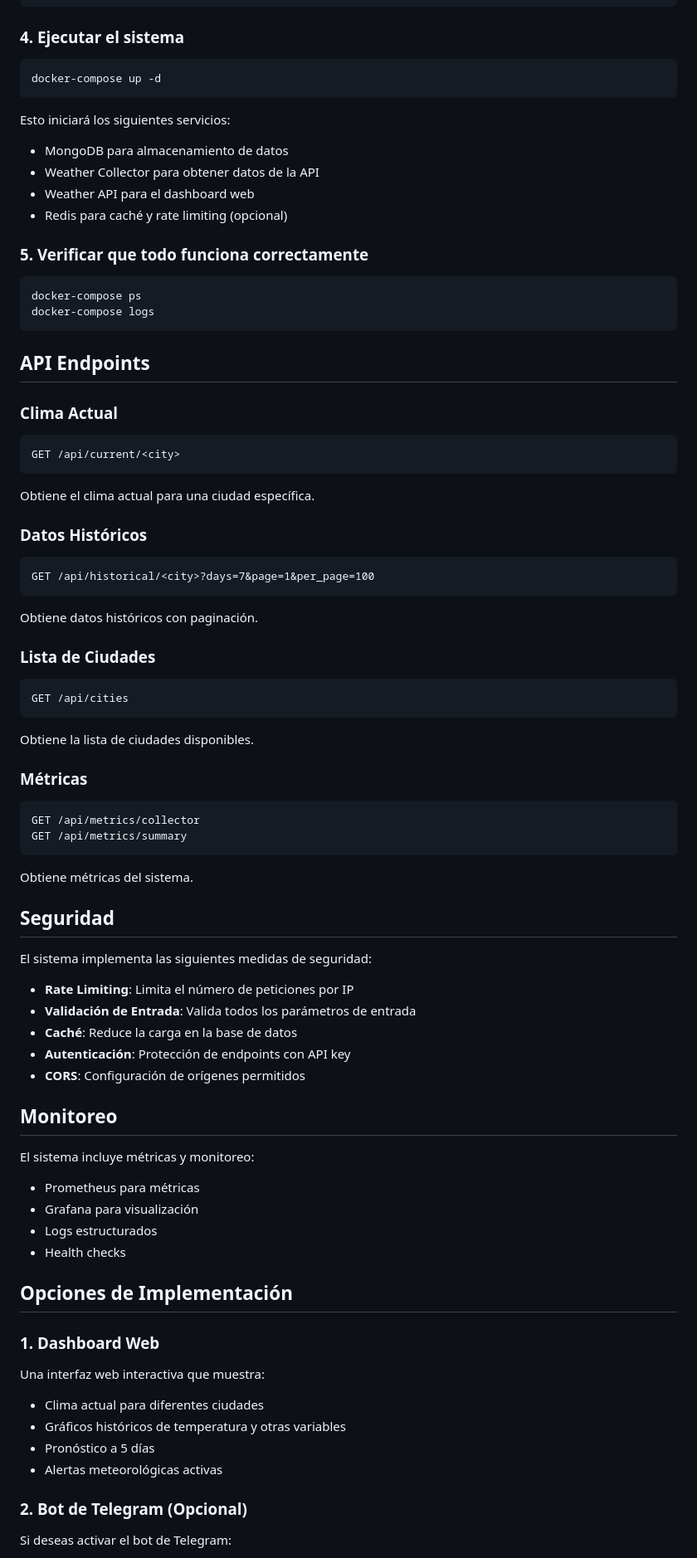
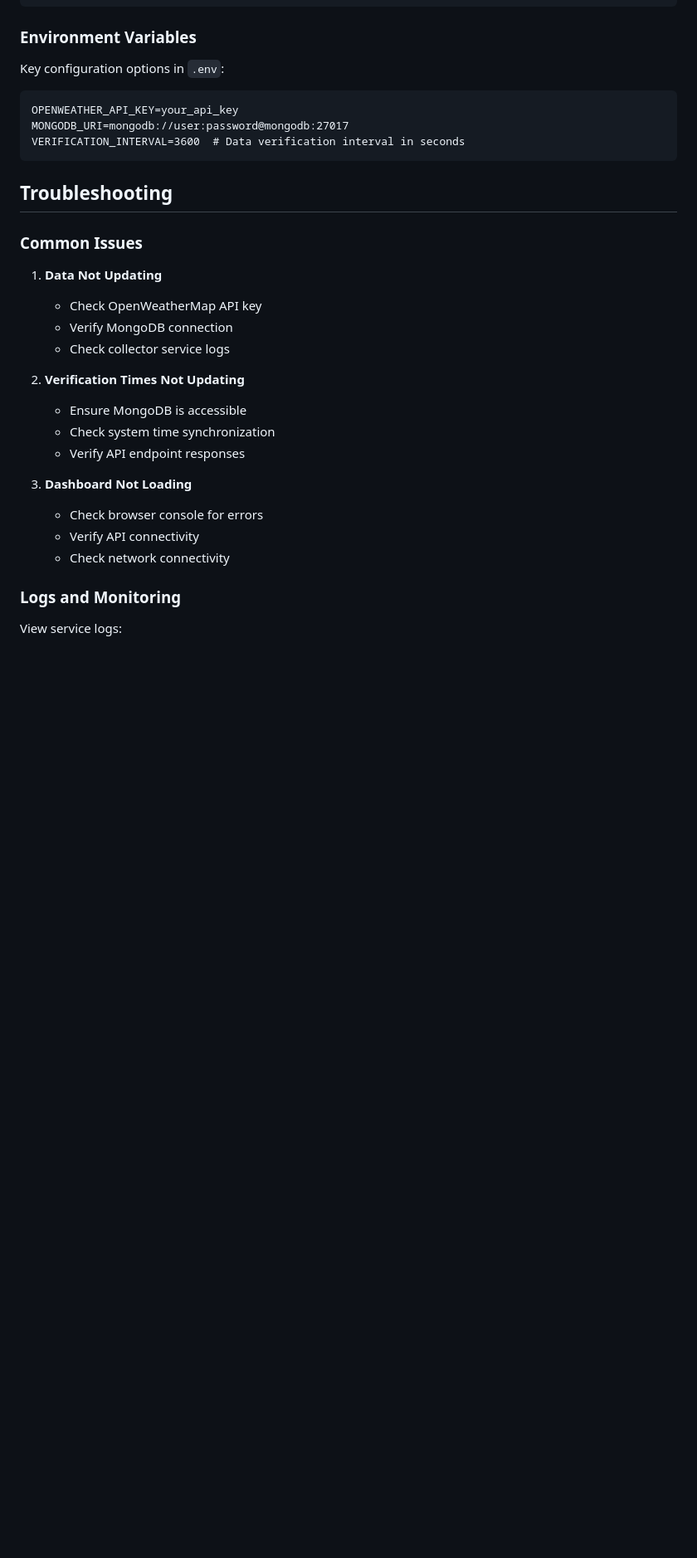
Before and after one commit to albertuti1910/bdnr-climate-watcher, a Markdown page: README.md, the part around the change printed below. Shown: that part at 83% size. Drawn GitHub-style; blank space fills up the shorter version.

Commit message:
refactor: updated readme file

````diff
--- a/README.md
+++ b/README.md
@@ -87,82 +152,34 @@ CITIES = [
 ]
 ```
 
-### 4. Ejecutar el sistema
-
-```bash
-docker-compose up -d
+### Environment Variables
+Key configuration options in `.env`:
+```
+OPENWEATHER_API_KEY=your_api_key
+MONGODB_URI=mongodb://user:password@mongodb:27017
+VERIFICATION_INTERVAL=3600  # Data verification interval in seconds
 ```
 
-Esto iniciará los siguientes servicios:
-- MongoDB para almacenamiento de datos
-- Weather Collector para obtener datos de la API
-- Weather API para el dashboard web
-- Redis para caché y rate limiting (opcional)
+## Troubleshooting
 
-### 5. Verificar que todo funciona correctamente
+### Common Issues
 
+1. **Data Not Updating**
+   - Check OpenWeatherMap API key
+   - Verify MongoDB connection
+   - Check collector service logs
+
+2. **Verification Times Not Updating**
+   - Ensure MongoDB is accessible
+   - Check system time synchronization
+   - Verify API endpoint responses
+
+3. **Dashboard Not Loading**
+   - Check browser console for errors
+   - Verify API connectivity
+   - Check network connectivity
+
+### Logs and Monitoring
+
+View service logs:
 ```bash
-docker-compose ps
-docker-compose logs
-```
-
-## API Endpoints
-
-### Clima Actual
-```
-GET /api/current/<city>
-```
-Obtiene el clima actual para una ciudad específica.
-
-### Datos Históricos
-```
-GET /api/historical/<city>?days=7&page=1&per_page=100
-```
-Obtiene datos históricos con paginación.
-
-### Lista de Ciudades
-```
-GET /api/cities
-```
-Obtiene la lista de ciudades disponibles.
-
-### Métricas
-```
-GET /api/metrics/collector
-GET /api/metrics/summary
-```
-Obtiene métricas del sistema.
-
-## Seguridad
-
-El sistema implementa las siguientes medidas de seguridad:
-
-- **Rate Limiting**: Limita el número de peticiones por IP
-- **Validación de Entrada**: Valida todos los parámetros de entrada
-- **Caché**: Reduce la carga en la base de datos
-- **Autenticación**: Protección de endpoints con API key
-- **CORS**: Configuración de orígenes permitidos
-
-## Monitoreo
-
-El sistema incluye métricas y monitoreo:
-
-- Prometheus para métricas
-- Grafana para visualización
-- Logs estructurados
-- Health checks
-
-## Opciones de Implementación
-
-### 1. Dashboard Web
-
-Una interfaz web interactiva que muestra:
-- Clima actual para diferentes ciudades
-- Gráficos históricos de temperatura y otras variables
-- Pronóstico a 5 días
-- Alertas meteorológicas activas
-
-### 2. Bot de Telegram (Opcional)
-
-Si deseas activar el bot de Telegram:
-
````
Also changed, not shown: other parts of README.md (+131 -144 lines).
